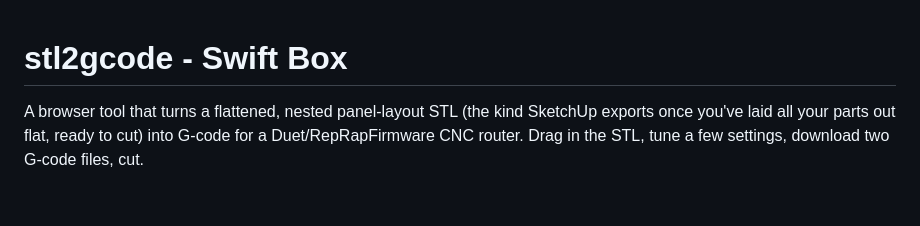
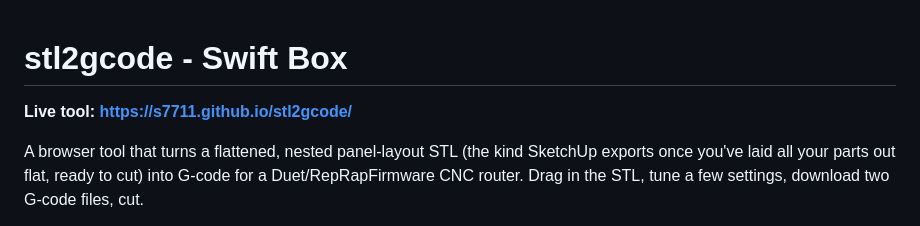
Before and after one commit to s7711/stl2gcode, a Markdown page: README.md, the part around the change. Rendered like a GitHub page; blank space fills up the shorter version.

Commit message:
Add live tool link to top of README

```diff
--- a/README.md
+++ b/README.md
@@ -1,4 +1,6 @@
 # stl2gcode - Swift Box
+
+**Live tool: https://s7711.github.io/stl2gcode/**
 
 A browser tool that turns a flattened, nested panel-layout STL (the kind
 SketchUp exports once you've laid all your parts out flat, ready to cut) into
```
